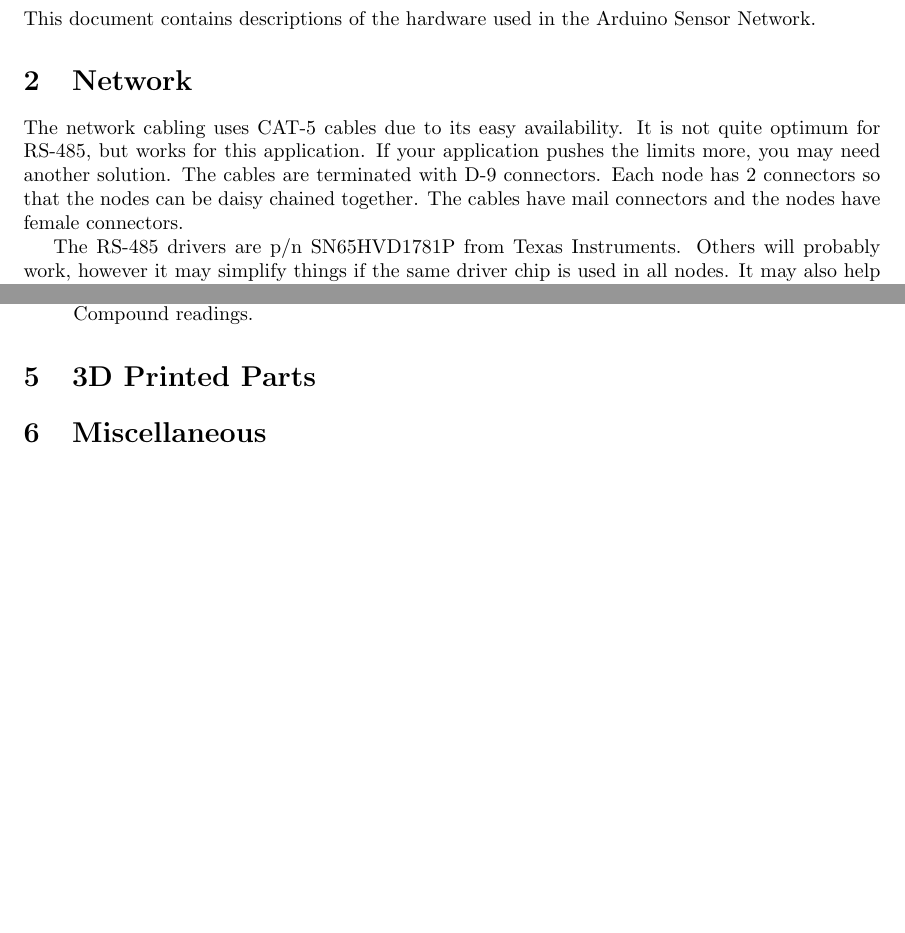
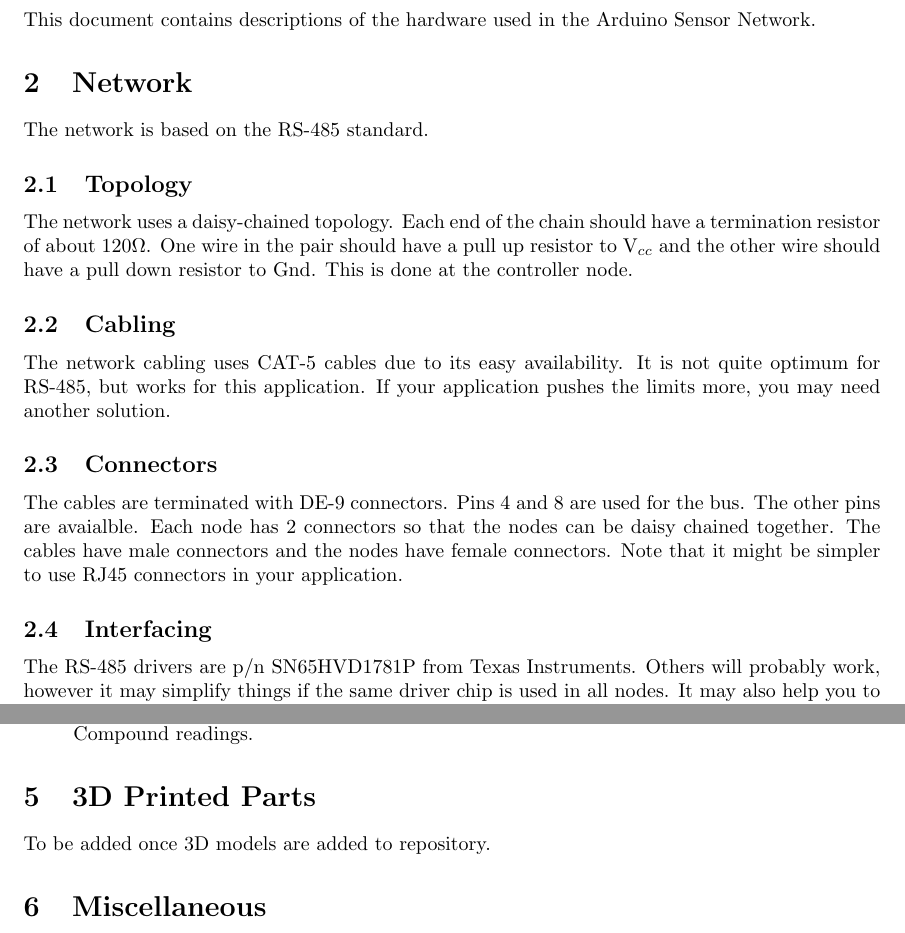
Before and after one commit to BrentSeidel/Arduino-Sensor-Network, a LaTeX document (Documentation/Hardware.tex): two parts of pages 1 and 2 of 2, joined at a grey line, cut so that both start at the same text, the shorter picture padded with empty space. Compiled offline with pdfLaTeX; a LaTeX package or settings file that is missing is left out.

Commit message:
Update Hardware Documentationq
More updates to hardware documentation.

```diff
--- a/Documentation/Hardware.tex
+++ b/Documentation/Hardware.tex
@@ -24,8 +24,18 @@
 This document contains descriptions of the hardware used in the Arduino Sensor Network.
 
 \section{Network}
-The network cabling uses CAT-5 cables due to its easy availability.  It is not quite optimum for RS-485, but works for this application.  If your application pushes the limits more, you may need another solution.  The cables are terminated with D-9 connectors.  Each node has 2 connectors so that the nodes can be daisy chained together.  The cables have mail connectors and the nodes have female connectors.
+The network is based on the RS-485 standard.
 
+\subsection{Topology}
+The network uses a daisy-chained topology.  Each end of the chain should have a termination resistor of about 120$\Omega$.  One wire in the pair should have a pull up resistor to V$_{cc}$ and the other wire should have a pull down resistor to Gnd.  This is done at the controller node.
+
+\subsection{Cabling}
+The network cabling uses CAT-5 cables due to its easy availability.  It is not quite optimum for RS-485, but works for this application.  If your application pushes the limits more, you may need another solution.
+
+\subsection{Connectors}
+The cables are terminated with DE-9 connectors.  Pins 4 and 8 are used for the bus.  The other pins are avaialble.  Each node has 2 connectors so that the nodes can be daisy chained together.  The cables have male connectors and the nodes have female connectors.  Note that it might be simpler to use RJ45 connectors in your application.
+
+\subsection{Interfacing}
 The RS-485 drivers are p/n SN65HVD1781P from Texas Instruments.  Others will probably work, however it may simplify things if the same driver chip is used in all nodes.  It may also help you to get a quantity discount.
 
 \section{Nodes}
@@ -40,7 +50,7 @@ The responder nodes can use the discrete I/O pins and the analog input pins.  Cu
 \end{itemize}
 
 \section{3D Printed Parts}
-
+To be added once 3D models are added to repository.
 
 \section{Miscellaneous}
 
```
Also changed, not shown: Documentation/Hardware.pdf.
